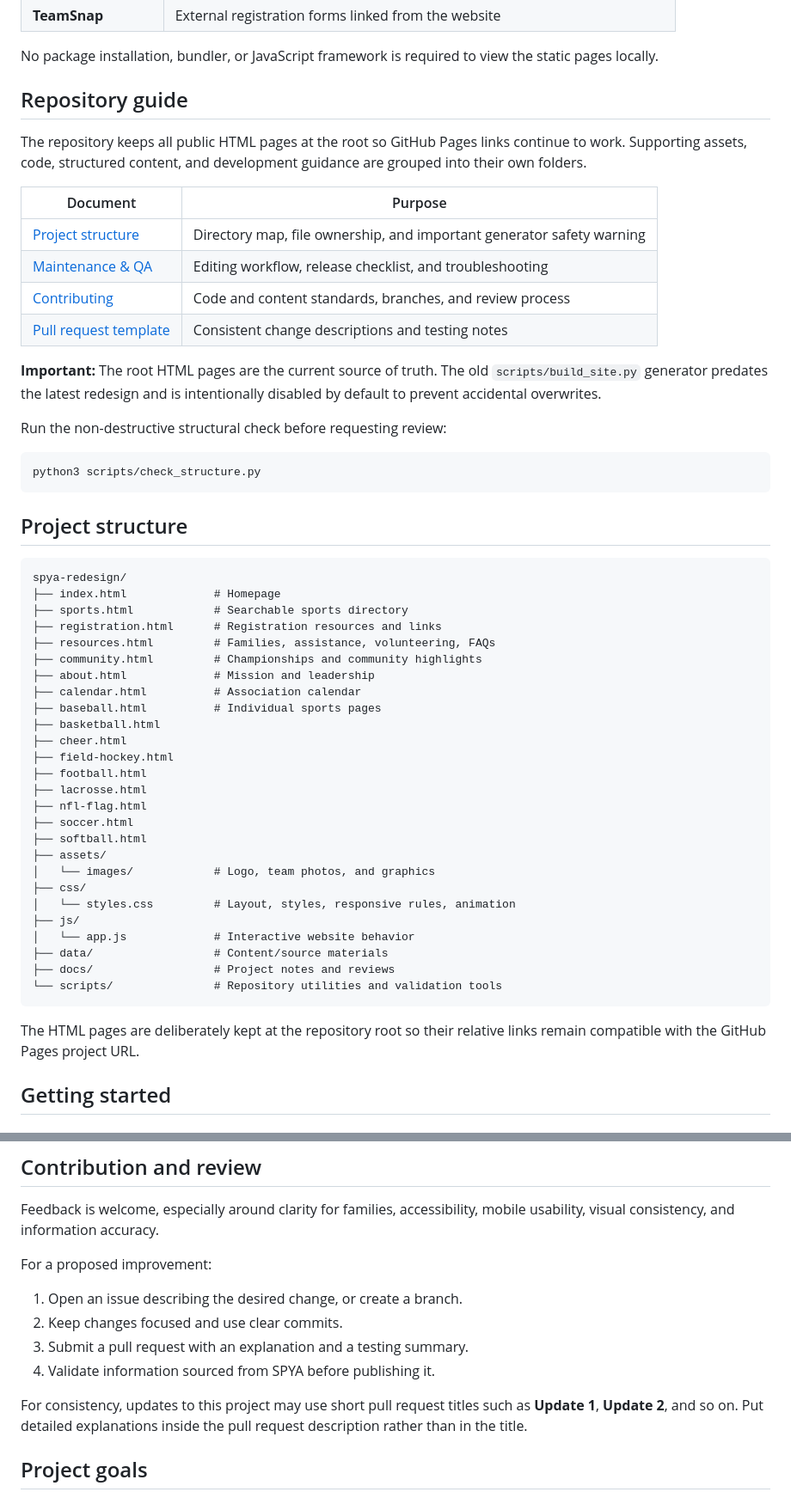
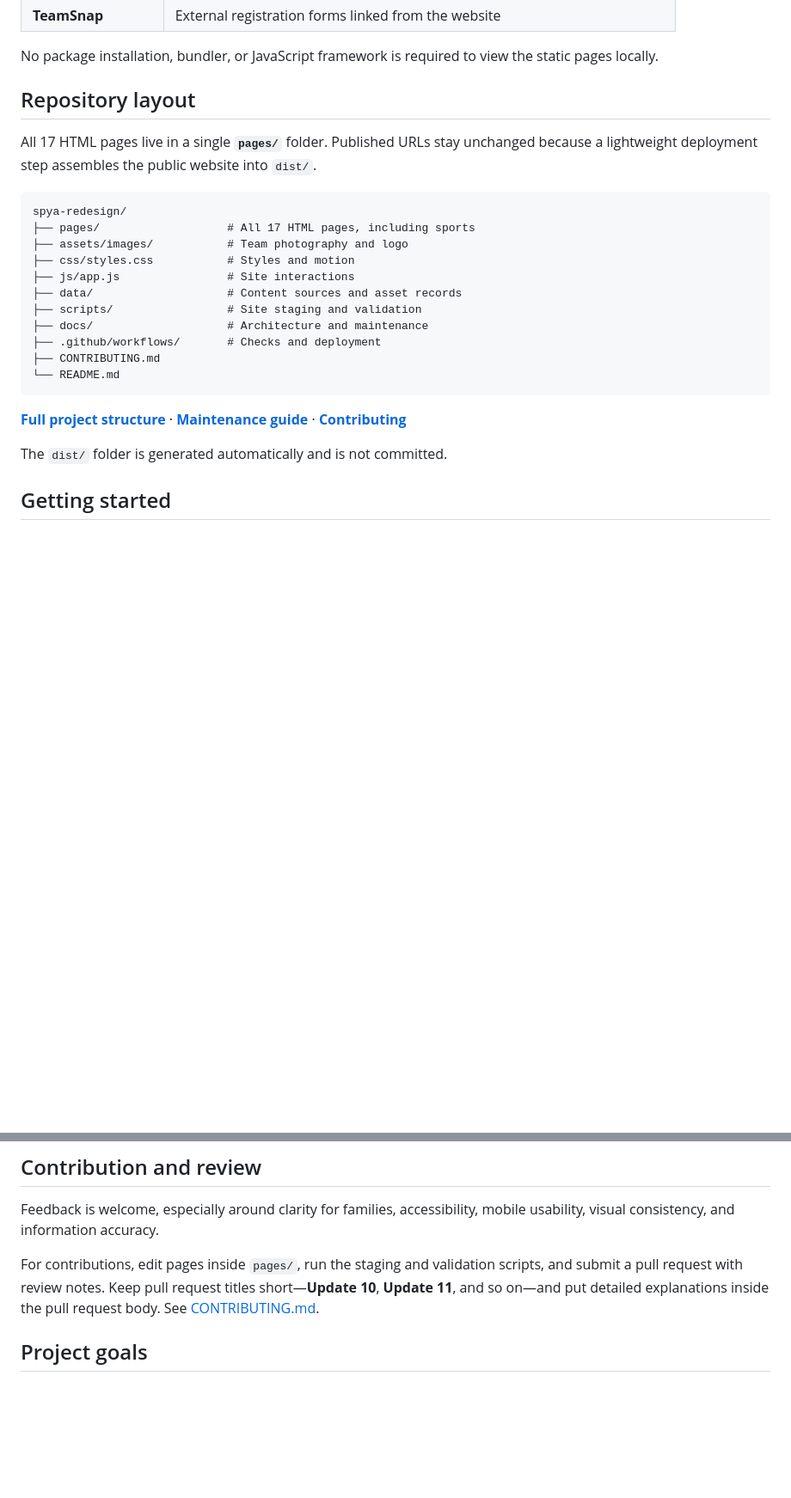
Before and after one commit to atalwar0312/spya-redesign, a Markdown page: README.md, 2 parts joined by grey strips. Shown at 86% size. GitHub-like rendering; blank space fills up the shorter version.

````diff
--- a/README.md
+++ b/README.md
@@ -96,57 +96,27 @@ The implementation includes accessibility-minded features, but **it has not been
 
 No package installation, bundler, or JavaScript framework is required to view the static pages locally.
 
-## Repository guide
+## Repository layout
 
-The repository keeps all public HTML pages at the root so GitHub Pages links continue to work. Supporting assets, code, structured content, and development guidance are grouped into their own folders.
-
-| Document | Purpose |
-| --- | --- |
-| [Project structure](docs/PROJECT_STRUCTURE.md) | Directory map, file ownership, and important generator safety warning |
-| [Maintenance & QA](docs/MAINTENANCE.md) | Editing workflow, release checklist, and troubleshooting |
-| [Contributing](CONTRIBUTING.md) | Code and content standards, branches, and review process |
-| [Pull request template](.github/PULL_REQUEST_TEMPLATE.md) | Consistent change descriptions and testing notes |
-
-**Important:** The root HTML pages are the current source of truth. The old `scripts/build_site.py` generator predates the latest redesign and is intentionally disabled by default to prevent accidental overwrites.
-
-Run the non-destructive structural check before requesting review:
-
-```bash
-python3 scripts/check_structure.py
-```
-
-## Project structure
+All 17 HTML pages live in a single **`pages/`** folder. Published URLs stay unchanged because a lightweight deployment step assembles the public website into `dist/`.
 
 ```text
 spya-redesign/
-├── index.html             # Homepage
-├── sports.html            # Searchable sports directory
-├── registration.html      # Registration resources and links
-├── resources.html         # Families, assistance, volunteering, FAQs
-├── community.html         # Championships and community highlights
-├── about.html             # Mission and leadership
-├── calendar.html          # Association calendar
-├── baseball.html          # Individual sports pages
-├── basketball.html
-├── cheer.html
-├── field-hockey.html
-├── football.html
-├── lacrosse.html
-├── nfl-flag.html
-├── soccer.html
-├── softball.html
-├── assets/
-│   └── images/            # Logo, team photos, and graphics
-├── css/
-│   └── styles.css         # Layout, styles, responsive rules, animation
-├── js/
-│   └── app.js             # Interactive website behavior
-├── data/                  # Content/source materials
-├── docs/                  # Project notes and reviews
-└── scripts/               # Repository utilities and validation tools
+├── pages/                   # All 17 HTML pages, including sports
+├── assets/images/           # Team photography and logo
+├── css/styles.css           # Styles and motion
+├── js/app.js                # Site interactions
+├── data/                    # Content sources and asset records
+├── scripts/                 # Site staging and validation
+├── docs/                    # Architecture and maintenance
+├── .github/workflows/       # Checks and deployment
+├── CONTRIBUTING.md
+└── README.md
 ```
 
-The HTML pages are deliberately kept at the repository root so their relative links remain compatible with the GitHub Pages project URL.
+**[Full project structure](docs/PROJECT_STRUCTURE.md)** · **[Maintenance guide](docs/MAINTENANCE.md)** · **[Contributing](CONTRIBUTING.md)**
+
+The `dist/` folder is generated automatically and is not committed.
 
 ## Getting started
 
@@ -212,14 +188,7 @@ Youth sports details are time-sensitive. The site should be reviewed at the star
 
 Feedback is welcome, especially around clarity for families, accessibility, mobile usability, visual consistency, and information accuracy.
 
-For a proposed improvement:
-
-1. Open an issue describing the desired change, or create a branch.
-2. Keep changes focused and use clear commits.
-3. Submit a pull request with an explanation and a testing summary.
-4. Validate information sourced from SPYA before publishing it.
-
-For consistency, updates to this project may use short pull request titles such as **Update 1**, **Update 2**, and so on. Put detailed explanations inside the pull request description rather than in the title.
+For contributions, edit pages inside `pages/`, run the staging and validation scripts, and submit a pull request with review notes. Keep pull request titles short—**Update 10**, **Update 11**, and so on—and put detailed explanations inside the pull request body. See [CONTRIBUTING.md](CONTRIBUTING.md).
 
 ## Project goals
 
````
Also changed, not shown: other parts of README.md (+21 -15 lines).
